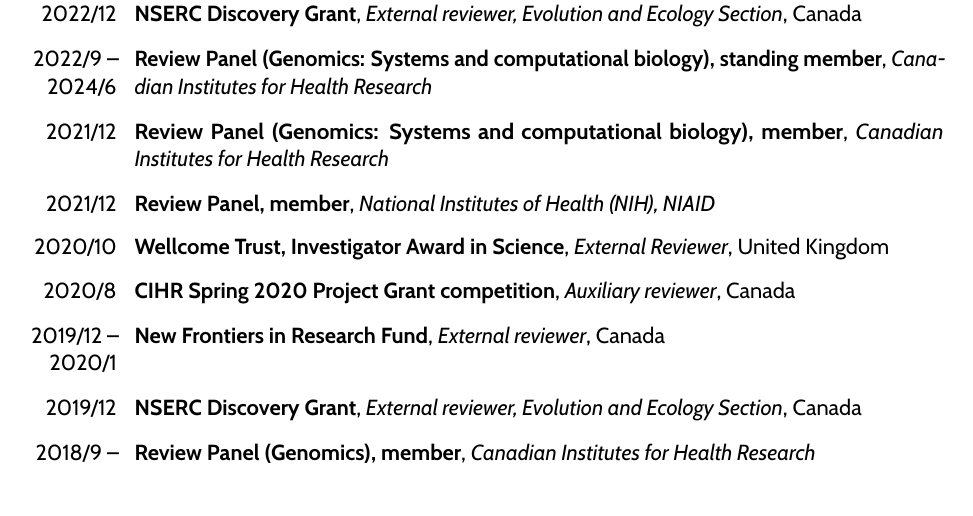
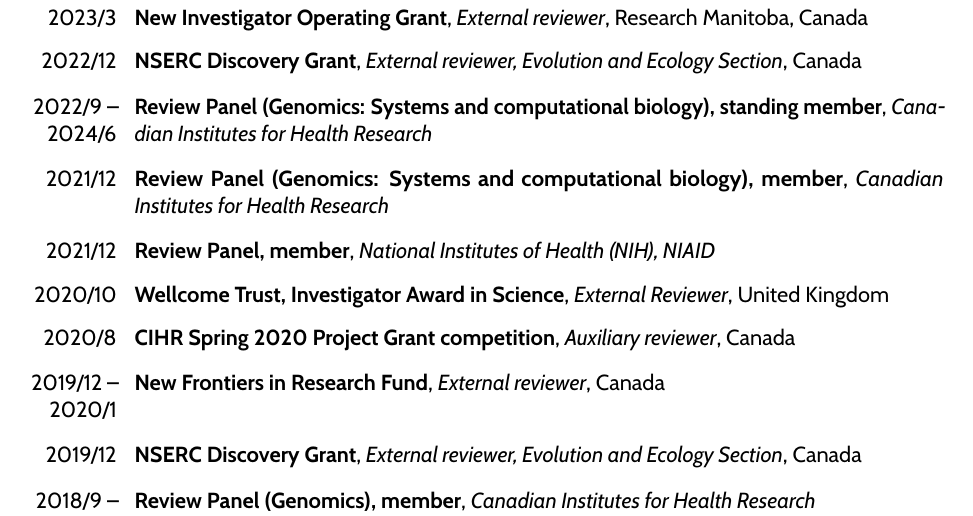
Before and after one commit to ArtPoon/latex-cv, a LaTeX CV (artpoon-CV.tex, which reads service.tex): part of page 46 of 49, cut at the place of the change. Compiled offline with pdfLaTeX.

Commit message:
updated service

```diff
--- a/service.tex
+++ b/service.tex
@@ -292,6 +292,8 @@
 
 \cventry{2023/10 -- 2024/3}{New Frontiers in Research Fund}{Review panel member, 2023 Exploration stream}{Canada}{}{}{}
 
+\cventry{2023/3}{New Investigator Operating Grant}{External reviewer}{Research Manitoba}{Canada}{}{}{}
+
 \cventry{2022/12}{NSERC Discovery Grant}{External reviewer, Evolution and Ecology Section}{Canada}{}{}{}
 
 \cventry{2022/9 -- 2024/6}{Review Panel (Genomics: Systems and computational biology), standing member}{Canadian Institutes for Health Research}{}{}{}
```
